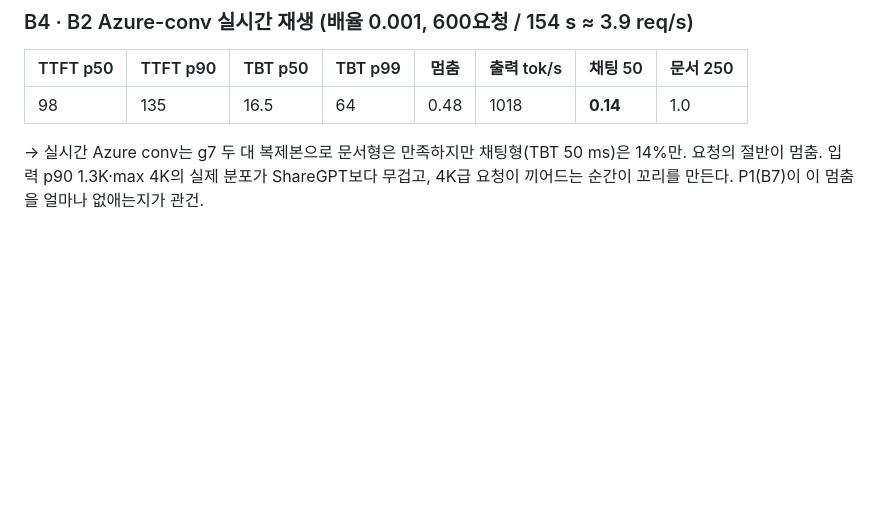
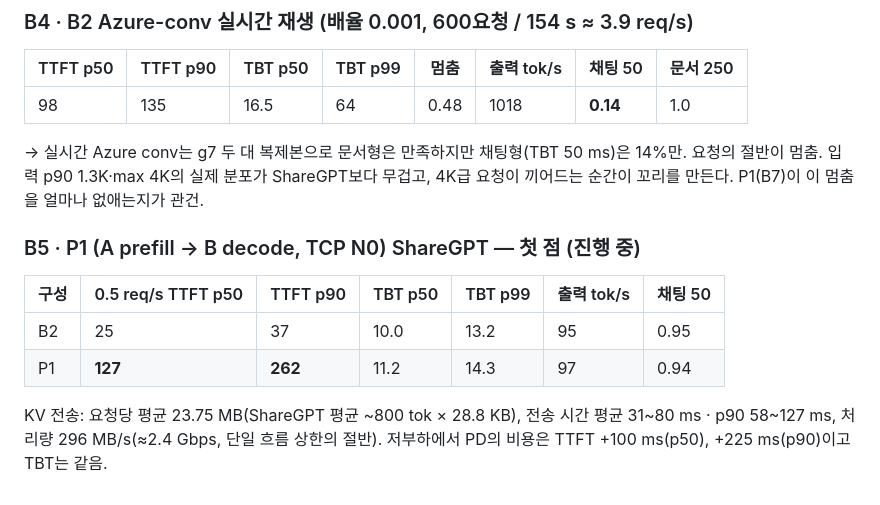
Before and after one commit to sunghyunjun/pd-disaggregation-over-tcp, a Markdown page: RESULTS.md, the part around the change. GitHub-like rendering; blank space fills up the shorter version.

Commit message:
Session B: first P1 vs B2 point (TTFT +100 ms at low load, 24 MB/transfer, 2.4 Gbps)

```diff
--- a/RESULTS.md
+++ b/RESULTS.md
@@ -279,3 +279,10 @@ BF16: 단일 스텝 44.8 ms(NVFP4 25.1), KV 24.55 GiB / 111,737 tok = 230 KB/tok
 |---|---|---|---|---|---|---|---|
 | 98 | 135 | 16.5 | 64 | 0.48 | 1018 | **0.14** | 1.0 |
 → 실시간 Azure conv는 g7 두 대 복제본으로 문서형은 만족하지만 채팅형(TBT 50 ms)은 14%만. 요청의 절반이 멈춤. 입력 p90 1.3K·max 4K의 실제 분포가 ShareGPT보다 무겁고, 4K급 요청이 끼어드는 순간이 꼬리를 만든다. P1(B7)이 이 멈춤을 얼마나 없애는지가 관건.
+
+### B5 · P1 (A prefill → B decode, TCP N0) ShareGPT — 첫 점 (진행 중)
+| 구성 | 0.5 req/s TTFT p50 | TTFT p90 | TBT p50 | TBT p99 | 출력 tok/s | 채팅 50 |
+|---|---|---|---|---|---|---|
+| B2 | 25 | 37 | 10.0 | 13.2 | 95 | 0.95 |
+| P1 | **127** | **262** | 11.2 | 14.3 | 97 | 0.94 |
+KV 전송: 요청당 평균 23.75 MB(ShareGPT 평균 ~800 tok × 28.8 KB), 전송 시간 평균 31~80 ms · p90 58~127 ms, 처리량 296 MB/s(≈2.4 Gbps, 단일 흐름 상한의 절반). 저부하에서 PD의 비용은 TTFT +100 ms(p50), +225 ms(p90)이고 TBT는 같음.
```
